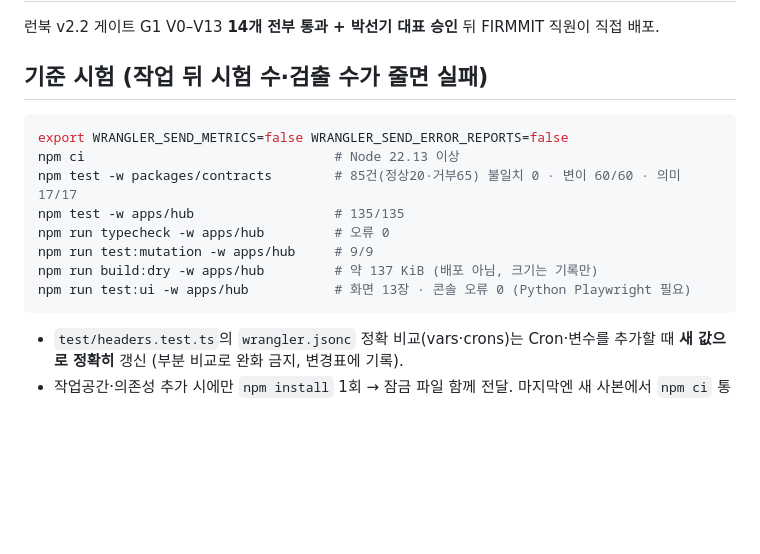
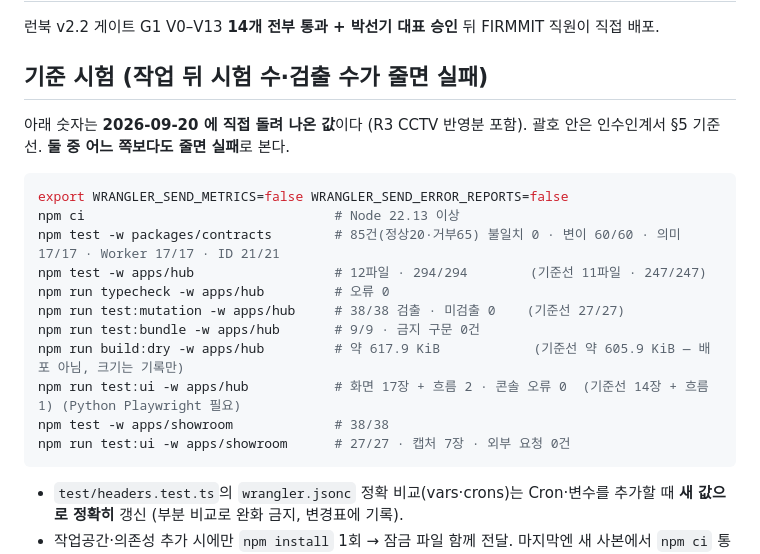
Before and after one commit to firmmit-uz/one, a Markdown page: CLAUDE.md, the part around the change. GitHub-like rendering; blank space fills up the shorter version.

Commit message:
CLAUDE.md 기준 시험 숫자를 실측값으로 갱신
CLAUDE.md 의 기준 시험 블록이 Phase 1.5 시작 시점의 옛 숫자였다.
이 파일만 보고 "시험 수가 줄었는지" 판정하면 틀린다.

  hub 135/135   → 실제 12파일 294/294
  변이 9/9      → 실제 38/38 미검출 0
  build:dry 137 KiB → 실제 약 617.9 KiB
  화면 13장     → 실제 17장 + 흐름 2
  test:bundle · showroom 2개는 줄 자체가 없었다

9개 명령을 전부 다시 돌려 나온 값만 적었고, 추정한 숫자는 없다.
인수인계서 §5 기준선을 괄호로 함께 적어 "어느 쪽보다도 줄면 실패"
판정이 가능하게 했다.

금지 사항·코드 원칙·화면 규칙·완료 보고 절은 건드리지 않았다.
코드 변경 없음 (문서 1개).

Co-Authored-By: Claude Opus 5 <noreply@anthropic.com>
Claude-Session: https://claude.ai/code/session_0164jjtERx4kLvXmc4Si3kmk

````diff
--- a/CLAUDE.md
+++ b/CLAUDE.md
@@ -23,15 +23,21 @@ Phase 1.5 (WP1 그룹 동기화 · WP2 KPI 게이트웨이 + 공통 ID 검사기
 런북 v2.2 게이트 G1 V0–V13 **14개 전부 통과 + 박선기 대표 승인** 뒤 FIRMMIT 직원이 직접 배포.
 
 ## 기준 시험 (작업 뒤 시험 수·검출 수가 줄면 실패)
+아래 숫자는 **2026-09-20 에 직접 돌려 나온 값**이다 (R3 CCTV 반영분 포함).
+괄호 안은 인수인계서 §5 기준선. **둘 중 어느 쪽보다도 줄면 실패**로 본다.
+
 ```bash
 export WRANGLER_SEND_METRICS=false WRANGLER_SEND_ERROR_REPORTS=false
 npm ci                                # Node 22.13 이상
-npm test -w packages/contracts        # 85건(정상20·거부65) 불일치 0 · 변이 60/60 · 의미 17/17
-npm test -w apps/hub                  # 135/135
+npm test -w packages/contracts        # 85건(정상20·거부65) 불일치 0 · 변이 60/60 · 의미 17/17 · Worker 17/17 · ID 21/21
+npm test -w apps/hub                  # 12파일 · 294/294        (기준선 11파일 · 247/247)
 npm run typecheck -w apps/hub         # 오류 0
-npm run test:mutation -w apps/hub     # 9/9
-npm run build:dry -w apps/hub         # 약 137 KiB (배포 아님, 크기는 기록만)
-npm run test:ui -w apps/hub           # 화면 13장 · 콘솔 오류 0 (Python Playwright 필요)
+npm run test:mutation -w apps/hub     # 38/38 검출 · 미검출 0    (기준선 27/27)
+npm run test:bundle -w apps/hub       # 9/9 · 금지 구문 0건
+npm run build:dry -w apps/hub         # 약 617.9 KiB            (기준선 약 605.9 KiB — 배포 아님, 크기는 기록만)
+npm run test:ui -w apps/hub           # 화면 17장 + 흐름 2 · 콘솔 오류 0  (기준선 14장 + 흐름 1) (Python Playwright 필요)
+npm test -w apps/showroom             # 38/38
+npm run test:ui -w apps/showroom      # 27/27 · 캡처 7장 · 외부 요청 0건
 ```
 - `test/headers.test.ts`의 `wrangler.jsonc` 정확 비교(vars·crons)는 Cron·변수를 추가할 때 **새 값으로 정확히** 갱신 (부분 비교로 완화 금지, 변경표에 기록).
 - 작업공간·의존성 추가 시에만 `npm install` 1회 → 잠금 파일 함께 전달. 마지막엔 새 사본에서 `npm ci` 통과.
````
